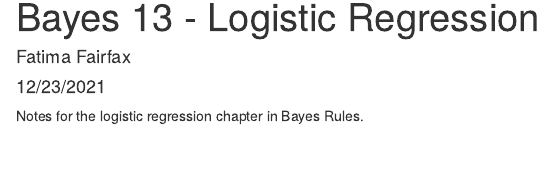
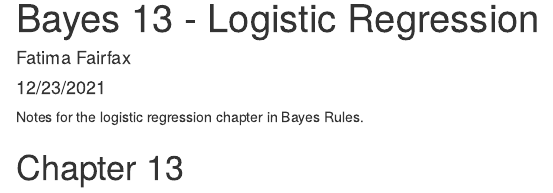
Before and after one commit to FatimaFairfax/Spring22---Stats-722, an R Markdown document (Bayes 13 - Logistic Regression.Rmd): the page in a window 1100 px wide, from its top. Rendered offline with R 4.5, knitr and Pandoc, with nearby package versions.

Commit message:
update 1

```diff
--- a/Bayes 13 - Logistic Regression.Rmd
+++ b/Bayes 13 - Logistic Regression.Rmd
@@ -6,3 +6,5 @@
 ---
 
 Notes for the logistic regression chapter in Bayes Rules.
+
+# Chapter 13
```
